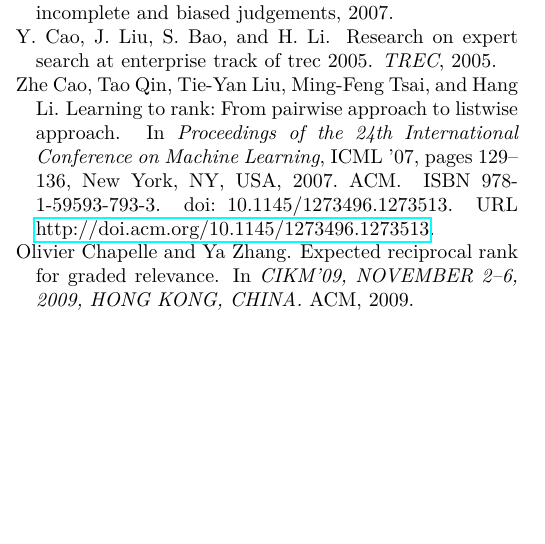
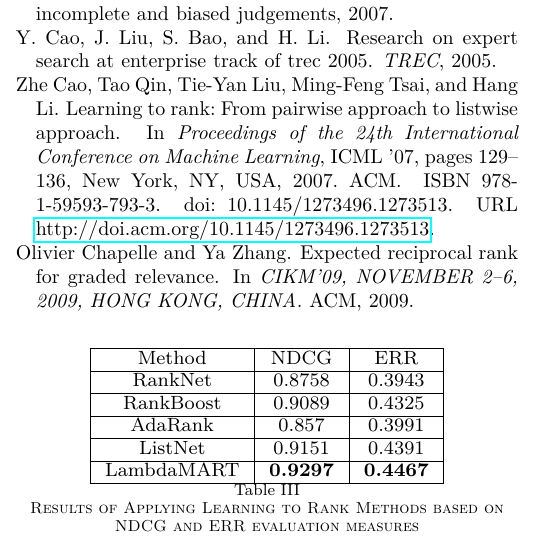
Before and after one commit to czxrrr/expert-retrieval-translators, a LaTeX paper (docs/seminar/paper.tex, which reads docs/seminar/evaluation.tex): part of one column of page 4 of 5, cut so that both start at the same text, the shorter picture padded with empty space. Compiled offline with pdfLaTeX.

Commit message:
adding result l2r table

```diff
--- a/docs/seminar/evaluation.tex
+++ b/docs/seminar/evaluation.tex
@@ -45,3 +45,21 @@ Comparing the algorithms, $GP2$ outperforms the others in both correlation tests
 
 \subsection{Learning To Rank}
 TODO
+
+\begin{table}
+\begin{center}
+\scalebox{1.2}{
+\begin{tabular}{|c|c|c|}
+\hline Method & NDCG & ERR  \\
+\hline RankNet & 0.8758 & 0.3943\\
+\hline RankBoost & 0.9089 & 0.4325\\
+\hline AdaRank & 0.857 & 0.3991\\
+\hline ListNet & 0.9151 & 0.4391\\
+\hline LambdaMART & \textbf{0.9297} & \textbf{0.4467}\\
+\hline
+\end{tabular}
+}
+\caption{Results of Applying Learning to Rank Methods based on NDCG and ERR evaluation measures}
+\label{table:l2rresult}
+\end{center}
+\end{table}
```
